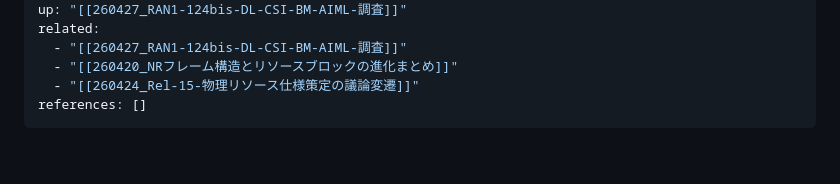
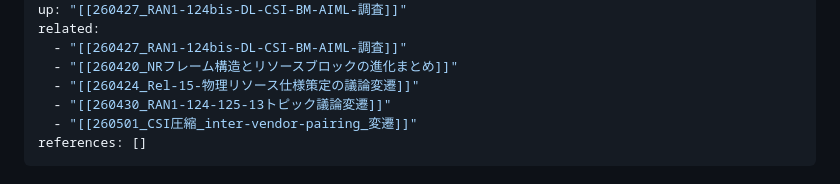
Before and after one commit to tsurukai3005/3gpp-research, a Markdown page: documents/260428_RAN1-124bis-MIMO-operation-10.5.2.md, the part around the change. GitHub-like rendering; blank space fills up the shorter version.

```diff
--- a/documents/260428_RAN1-124bis-MIMO-operation-10.5.2.md
+++ b/documents/260428_RAN1-124bis-MIMO-operation-10.5.2.md
@@ -23,6 +23,8 @@ related:
   - "[[260427_RAN1-124bis-DL-CSI-BM-AIML-調査]]"
   - "[[260420_NRフレーム構造とリソースブロックの進化まとめ]]"
   - "[[260424_Rel-15-物理リソース仕様策定の議論変遷]]"
+  - "[[260430_RAN1-124-125-13トピック議論変遷]]"
+  - "[[260501_CSI圧縮_inter-vendor-pairing_変遷]]"
 references: []
 ---
 
```
Also changed, not shown: documents/260427_RAN1-124bis-DL-CSI-BM-AIML-調査.md (+2 -0 lines).
